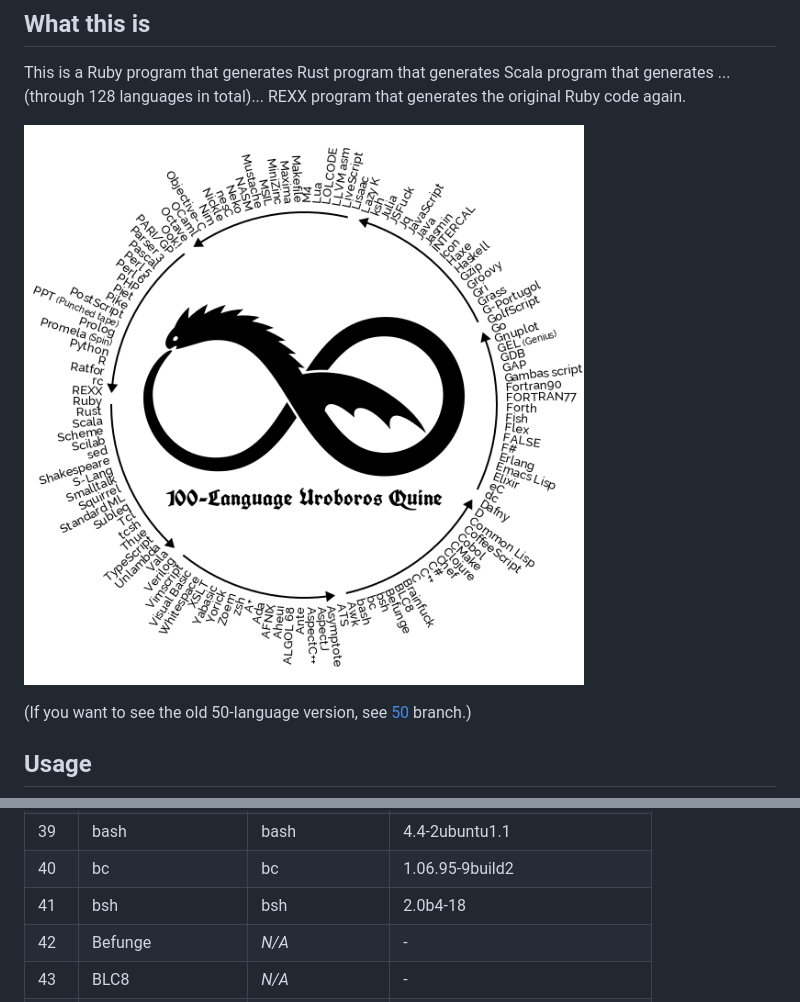
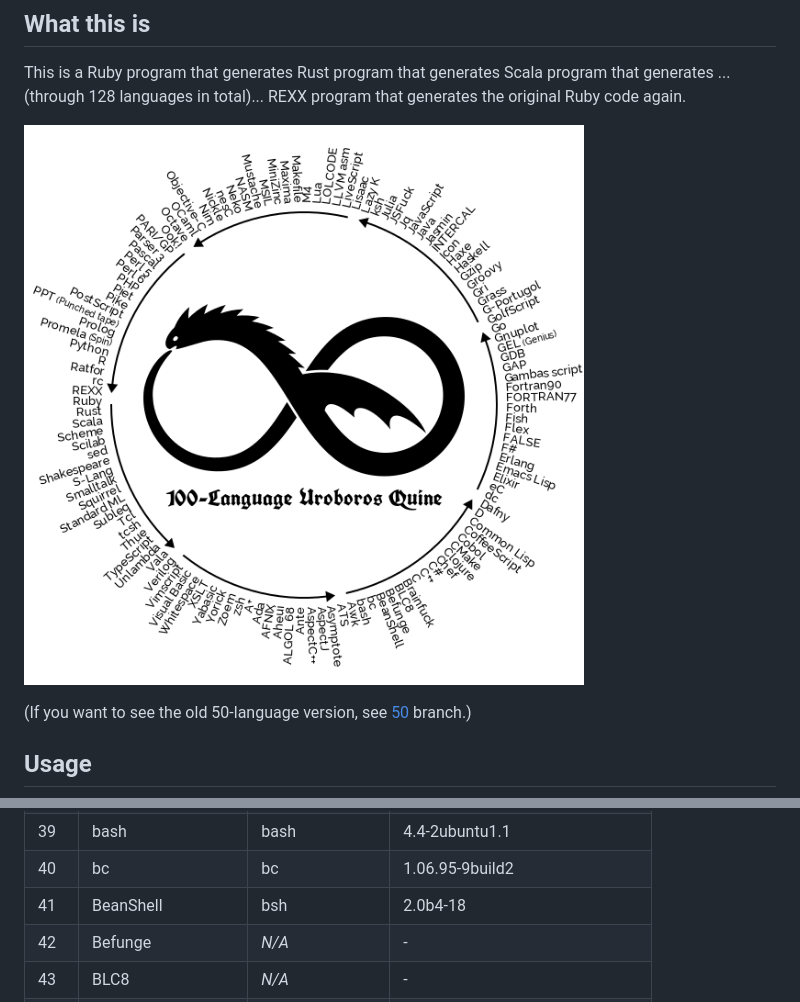
Before and after one commit to mame/quine-relay, a Markdown page: README.md, 2 parts joined by grey strips. Rendered like a GitHub page; pictures changed too: langs.png.

Commit message:
Fix the name of BeanShell

```diff
--- a/README.md
+++ b/README.md
@@ -254,7 +254,7 @@ I used the following Ubuntu deb packages to test this program.
 38  |Awk                |gawk            |1:4.1.4+dfsg-1
 39  |bash               |bash            |4.4-2ubuntu1.1
 40  |bc                 |bc              |1.06.95-9build2
-41  |bsh                |bsh             |2.0b4-18
+41  |BeanShell          |bsh             |2.0b4-18
 42  |Befunge            |*N/A*           |-
 43  |BLC8               |*N/A*           |-
 44  |Brainfuck          |bf              |20041219ubuntu5
```
Also changed, not shown: 2 other files.
